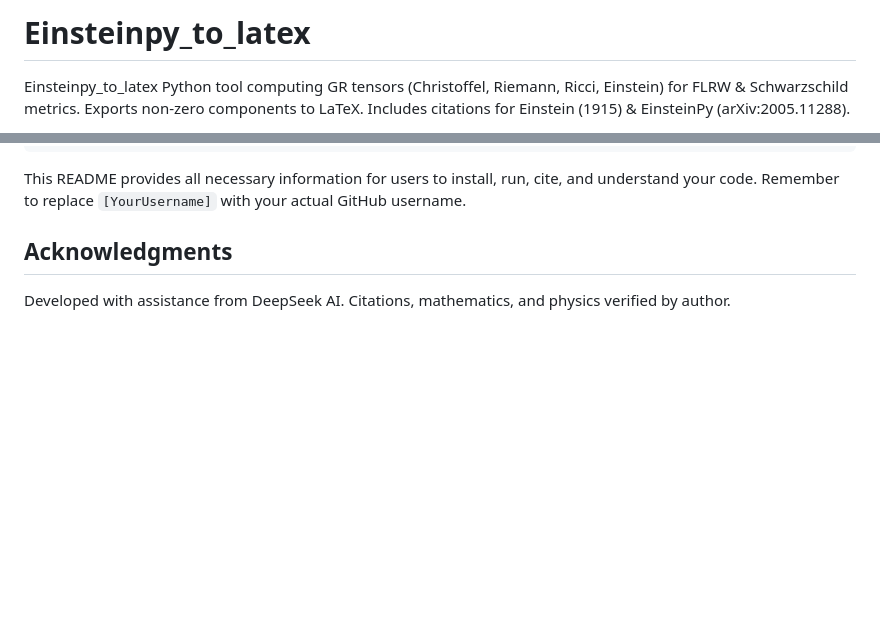
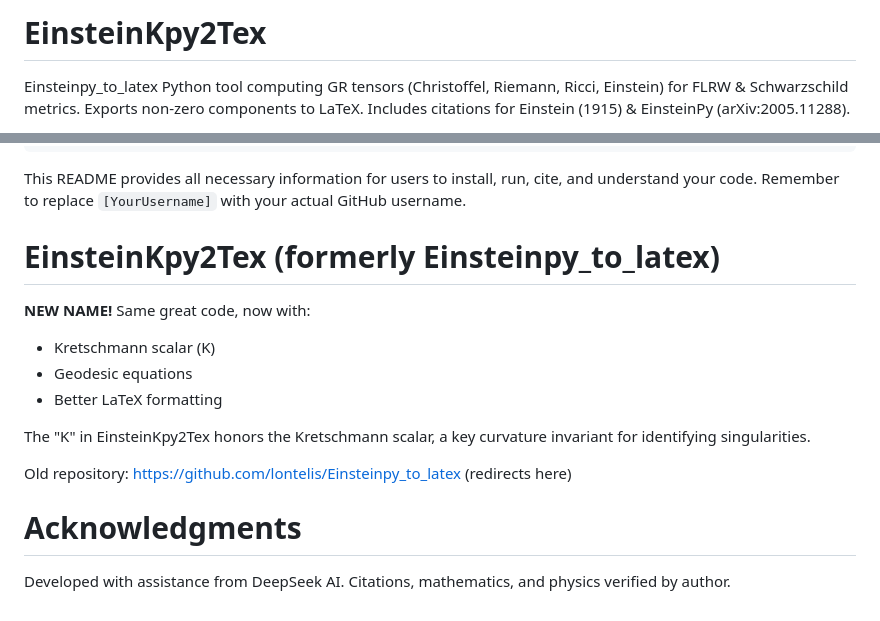
Before and after one commit to lontelis/EinsteinKPy2Tex, a Markdown page: README.md, 2 parts joined by grey strips. Drawn GitHub-style; blank space fills up the shorter version.

Commit message:
EinsteinKpy2Tex

```diff
--- a/README.md
+++ b/README.md
@@ -1,4 +1,4 @@
-# Einsteinpy_to_latex
+# EinsteinKpy2Tex
 Einsteinpy_to_latex  Python tool computing GR tensors (Christoffel, Riemann, Ricci, Einstein) for FLRW &amp; Schwarzschild metrics. Exports non-zero components to LaTeX. Includes citations for Einstein (1915) &amp; EinsteinPy (arXiv:2005.11288).
 
 A Python tool for computing general relativity tensor quantities and exporting them to LaTeX format. Supports FLRW and Schwarzschild metrics.
@@ -229,6 +229,18 @@ https://github.com/lontelis/Einsteinpy_to_latex
 
 This README provides all necessary information for users to install, run, cite, and understand your code. Remember to replace `[YourUsername]` with your actual GitHub username.
 
-## Acknowledgments
+# EinsteinKpy2Tex (formerly Einsteinpy_to_latex)
+
+**NEW NAME!** Same great code, now with:
+- Kretschmann scalar (K)
+- Geodesic equations
+- Better LaTeX formatting
+
+The "K" in EinsteinKpy2Tex honors the Kretschmann scalar,
+a key curvature invariant for identifying singularities.
+
+Old repository: https://github.com/lontelis/Einsteinpy_to_latex (redirects here)
+
+# Acknowledgments
 
 Developed with assistance from DeepSeek AI. Citations, mathematics, and physics verified by author.
```
